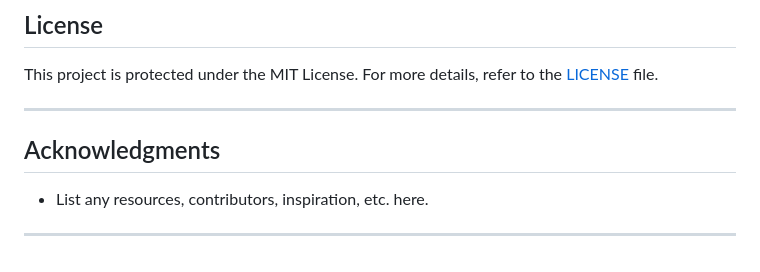
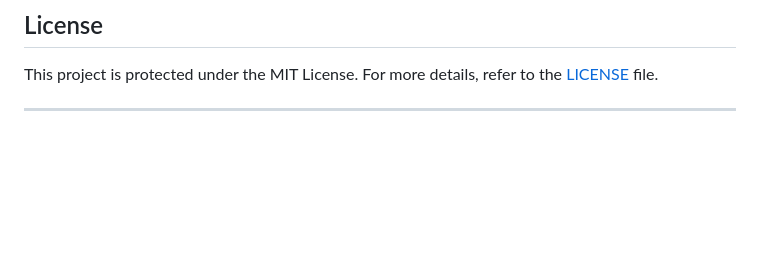
Before and after one commit to vishvas-10/Task_AI, a Markdown page: README.md, the part around the change. Rendered like a GitHub page; blank space fills up the shorter version.

Commit message:
Delete Acknowledgments section from README
Removed the Acknowledgments section from README.md

```diff
--- a/README.md
+++ b/README.md
@@ -384,9 +384,3 @@ Run the test suite using the following command:
 This project is protected under the MIT License. For more details, refer to the [LICENSE](https://choosealicense.com/licenses/) file.
 
 ---
-
-##  Acknowledgments
-
-- List any resources, contributors, inspiration, etc. here.
-
----
```
